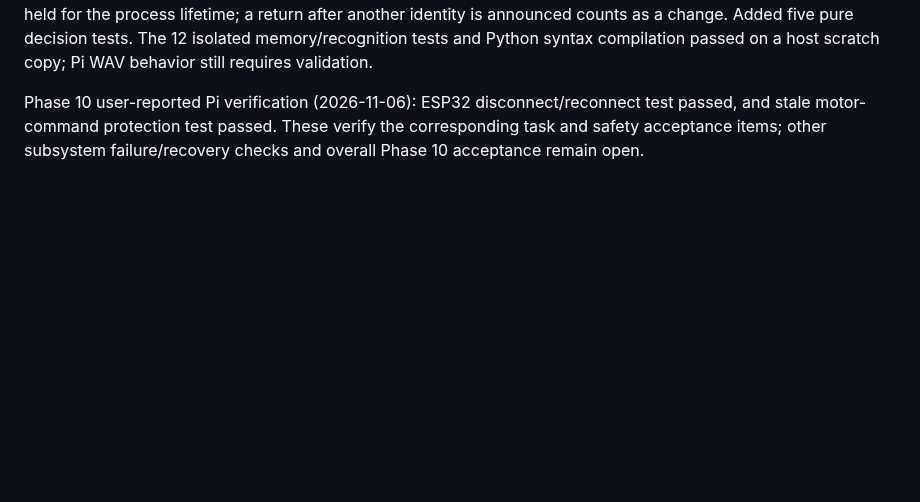
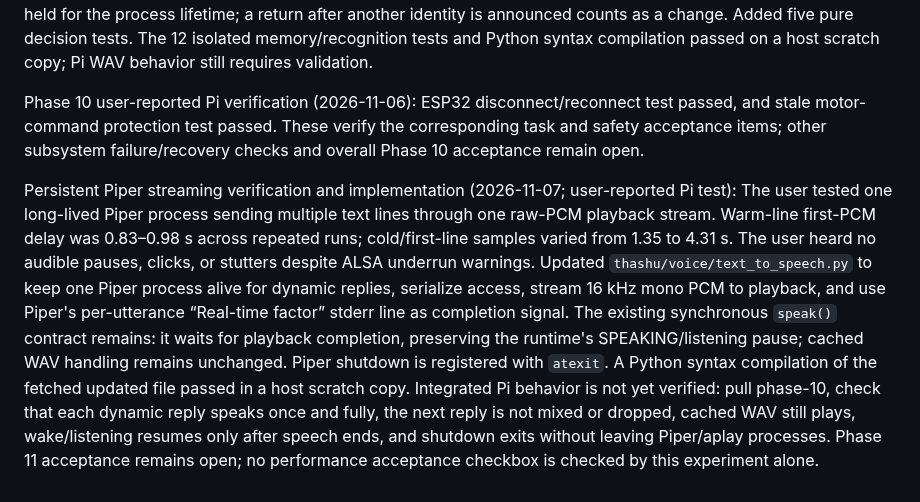
Before and after one commit to sg9242182-bot/ThashuRobot, a Markdown page: THASHU_ENGINEERING_CHECKLIST.md, the part around the change. Drawn GitHub-style; blank space fills up the shorter version.

Commit message:
Record persistent Piper Pi experiment and pending validation

```diff
--- a/THASHU_ENGINEERING_CHECKLIST.md
+++ b/THASHU_ENGINEERING_CHECKLIST.md
@@ -1583,3 +1583,6 @@ Recognition announcement deduplication (2026-11-06): Updated `thashu/main.py` an
 
 
 Phase 10 user-reported Pi verification (2026-11-06): ESP32 disconnect/reconnect test passed, and stale motor-command protection test passed. These verify the corresponding task and safety acceptance items; other subsystem failure/recovery checks and overall Phase 10 acceptance remain open.
+
+
+Persistent Piper streaming verification and implementation (2026-11-07; user-reported Pi test): The user tested one long-lived Piper process sending multiple text lines through one raw-PCM playback stream. Warm-line first-PCM delay was 0.83–0.98 s across repeated runs; cold/first-line samples varied from 1.35 to 4.31 s. The user heard no audible pauses, clicks, or stutters despite ALSA underrun warnings. Updated `thashu/voice/text_to_speech.py` to keep one Piper process alive for dynamic replies, serialize access, stream 16 kHz mono PCM to playback, and use Piper's per-utterance “Real-time factor” stderr line as completion signal. The existing synchronous `speak()` contract remains: it waits for playback completion, preserving the runtime's SPEAKING/listening pause; cached WAV handling remains unchanged. Piper shutdown is registered with `atexit`. A Python syntax compilation of the fetched updated file passed in a host scratch copy. Integrated Pi behavior is not yet verified: pull phase-10, check that each dynamic reply speaks once and fully, the next reply is not mixed or dropped, cached WAV still plays, wake/listening resumes only after speech ends, and shutdown exits without leaving Piper/aplay processes. Phase 11 acceptance remains open; no performance acceptance checkbox is checked by this experiment alone.
```
